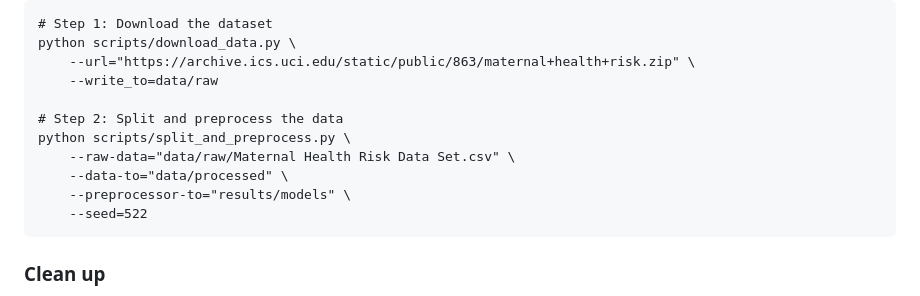
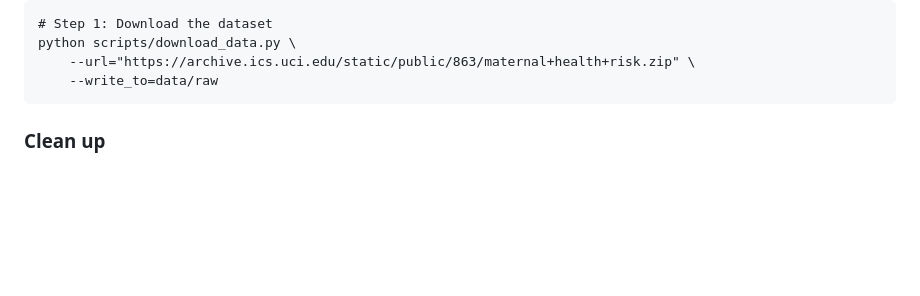
Before and after one commit to UBC-MDS/maternal_health_classification, a Markdown page: README.md, the part around the change. Drawn GitHub-style; blank space fills up the shorter version.

Commit message:
edited the change for ReadMe

````diff
--- a/README.md
+++ b/README.md
@@ -51,13 +51,6 @@ docker compose up --build
 python scripts/download_data.py \
     --url="https://archive.ics.uci.edu/static/public/863/maternal+health+risk.zip" \
     --write_to=data/raw
-
-# Step 2: Split and preprocess the data
-python scripts/split_and_preprocess.py \
-    --raw-data="data/raw/Maternal Health Risk Data Set.csv" \
-    --data-to="data/processed" \
-    --preprocessor-to="results/models" \
-    --seed=522
 ```
 
 ### Clean up
````
